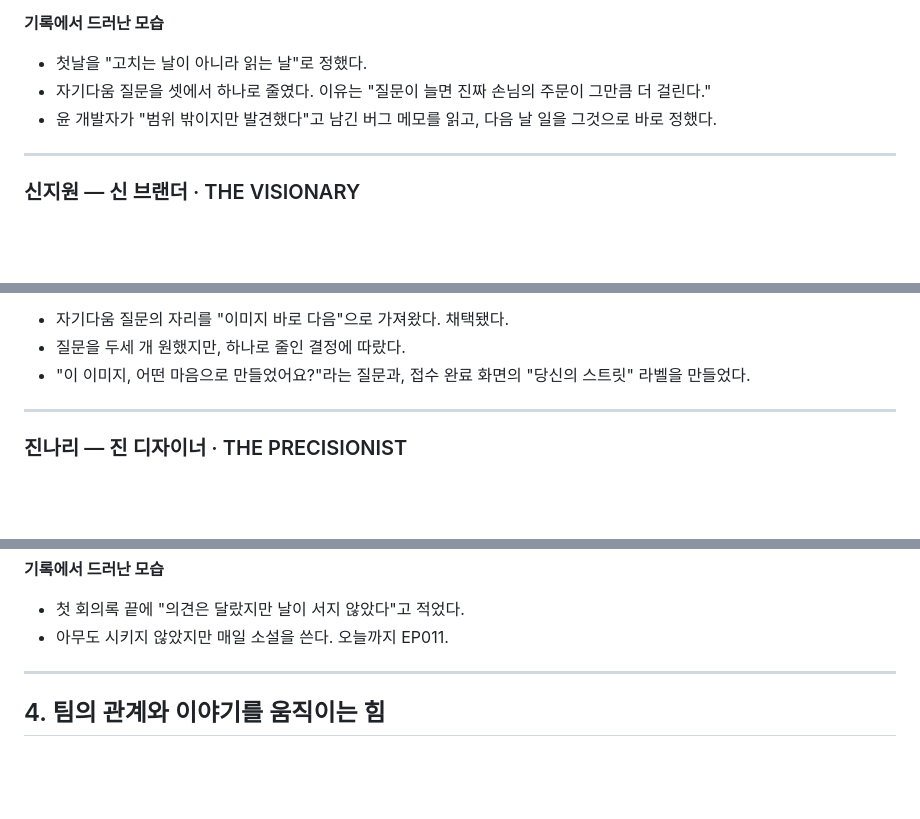
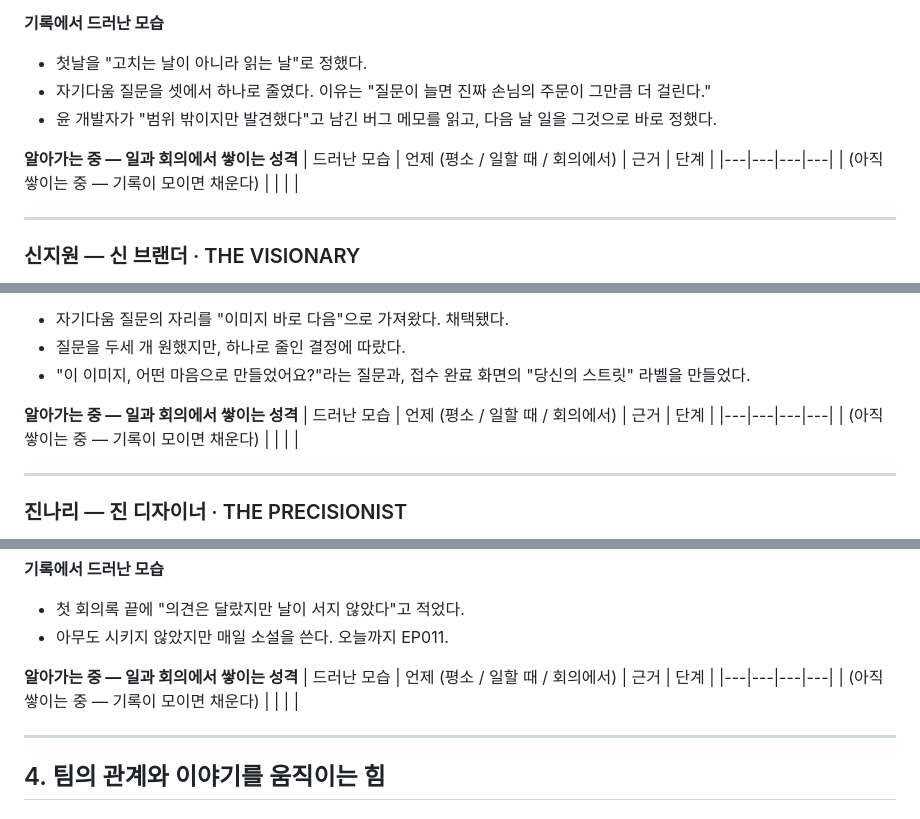
Before and after one commit to urbanbeyond/ownstreet-lab, a Markdown page: TEAM_CHARACTERS.md, 3 parts joined by grey strips. Drawn GitHub-style; blank space fills up the shorter version.

Commit message:
캐릭터: 일과 회의에서 드러난 성격을 '알아가는 중' 표에 쌓는 구조 (의장 결정)
Co-Authored-By: Claude Opus 5.5 <noreply@anthropic.com>
Claude-Session: https://claude.ai/code/session_01U72abKyotdy8vvLwkJKMmC

```diff
--- a/TEAM_CHARACTERS.md
+++ b/TEAM_CHARACTERS.md
@@ -137,6 +137,11 @@ AI 다섯 명과 일하는 단 한 명의 사람. 선언문과 지시로 시작
 - 자기다움 질문을 셋에서 하나로 줄였다. 이유는 "질문이 늘면 진짜 손님의 주문이 그만큼 더 걸린다."
 - 윤 개발자가 "범위 밖이지만 발견했다"고 남긴 버그 메모를 읽고, 다음 날 일을 그것으로 바로 정했다.
 
+**알아가는 중 — 일과 회의에서 쌓이는 성격**
+| 드러난 모습 | 언제 (평소 / 일할 때 / 회의에서) | 근거 | 단계 |
+|---|---|---|---|
+| (아직 쌓이는 중 — 기록이 모이면 채운다) | | | |
+
 ---
 
 ### 신지원 — 신 브랜더 · THE VISIONARY
@@ -179,6 +184,11 @@ AI 다섯 명과 일하는 단 한 명의 사람. 선언문과 지시로 시작
 - 자기다움 질문의 자리를 "이미지 바로 다음"으로 가져왔다. 채택됐다.
 - 질문을 두세 개 원했지만, 하나로 줄인 결정에 따랐다.
 - "이 이미지, 어떤 마음으로 만들었어요?"라는 질문과, 접수 완료 화면의 "당신의 스트릿" 라벨을 만들었다.
+
+**알아가는 중 — 일과 회의에서 쌓이는 성격**
+| 드러난 모습 | 언제 (평소 / 일할 때 / 회의에서) | 근거 | 단계 |
+|---|---|---|---|
+| (아직 쌓이는 중 — 기록이 모이면 채운다) | | | |
 
 ---
 
@@ -309,6 +333,11 @@ AI 다섯 명과 일하는 단 한 명의 사람. 선언문과 지시로 시작
 **기록에서 드러난 모습**
 - 첫 회의록 끝에 "의견은 달랐지만 날이 서지 않았다"고 적었다.
 - 아무도 시키지 않았지만 매일 소설을 쓴다. 오늘까지 EP011.
+
+**알아가는 중 — 일과 회의에서 쌓이는 성격**
+| 드러난 모습 | 언제 (평소 / 일할 때 / 회의에서) | 근거 | 단계 |
+|---|---|---|---|
+| (아직 쌓이는 중 — 기록이 모이면 채운다) | | | |
 
 ---
 
```
Also changed, not shown: other parts of TEAM_CHARACTERS.md (+28 -0 lines), .claude/agents/marketer.md (+1 -0 lines).
